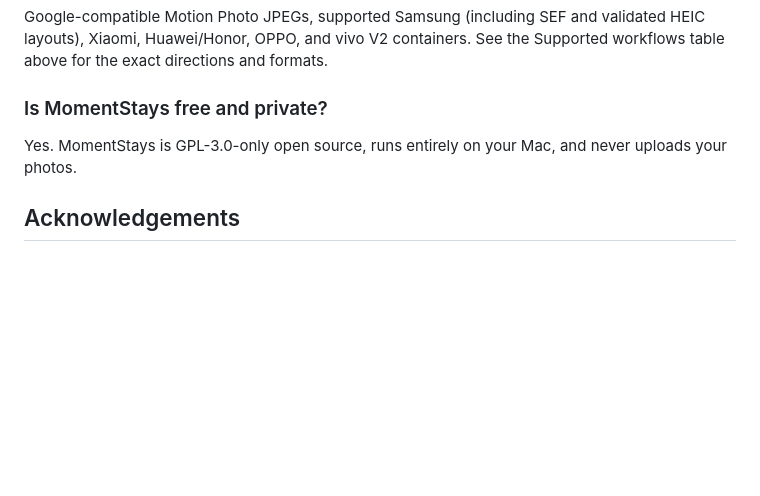
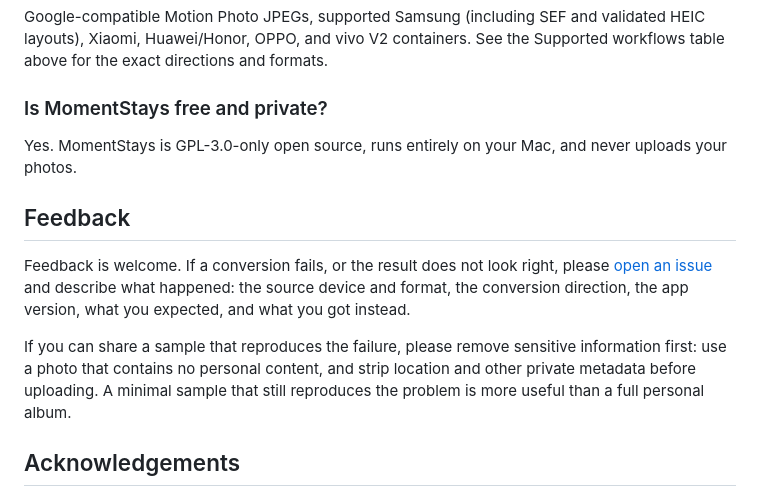
Before and after one commit to LinoFish/MomentStays, a Markdown page: README.md, the part around the change. Rendered like a GitHub page; blank space fills up the shorter version.

Commit message:
docs: add feedback section inviting failure-case issues with scrubbed samples

```diff
--- a/README.md
+++ b/README.md
@@ -209,6 +209,12 @@ Google-compatible Motion Photo JPEGs, supported Samsung (including SEF and valid
 
 Yes. MomentStays is GPL-3.0-only open source, runs entirely on your Mac, and never uploads your photos.
 
+## Feedback
+
+Feedback is welcome. If a conversion fails, or the result does not look right, please [open an issue](https://github.com/LinoFish/MomentStays/issues) and describe what happened: the source device and format, the conversion direction, the app version, what you expected, and what you got instead.
+
+If you can share a sample that reproduces the failure, please remove sensitive information first: use a photo that contains no personal content, and strip location and other private metadata before uploading. A minimal sample that still reproduces the problem is more useful than a full personal album.
+
 ## Acknowledgements
 
 Thank you to the projects, authors and maintainers whose code, tools, research and design workflows support MomentStays:
```
Also changed, not shown: README.zh-CN.md (+6 -0 lines).
